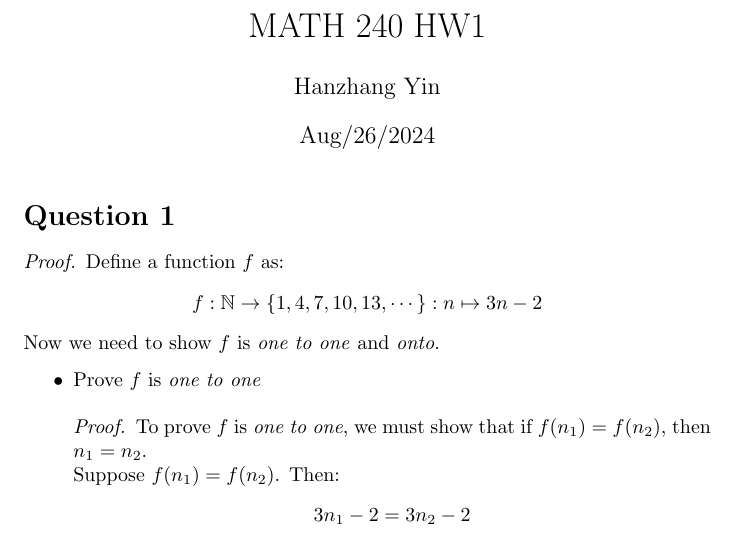
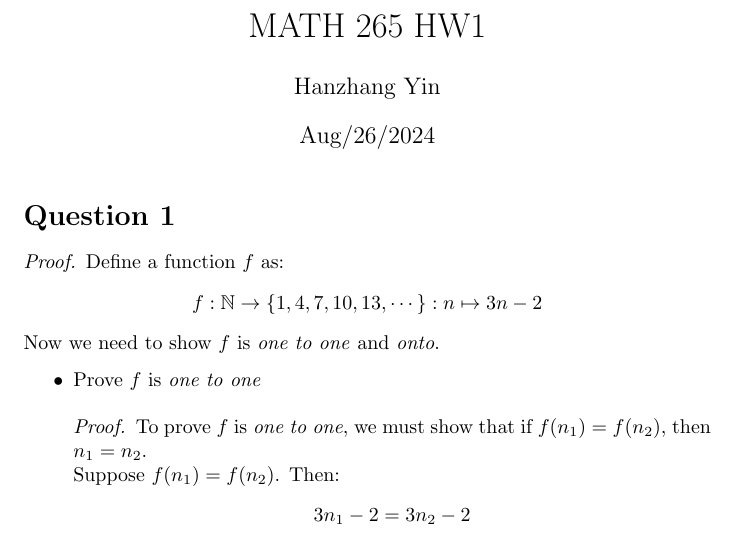
Before and after one commit to Fight-Ronin/MATH265, a LaTeX problem sheet (HW1/HW1.tex): part of page 1 of 4, cut so that both start at the same text. Compiled offline with pdfLaTeX.

Commit message:
finalized

```diff
--- a/HW1/HW1.tex
+++ b/HW1/HW1.tex
@@ -15,7 +15,7 @@
 \usepackage{dcolumn}
 \newcolumntype{2}{D{.}{}{2.0}}
 
-\title{MATH 240 HW1}
+\title{MATH 265 HW1}
 \author{Hanzhang Yin}
 \date{Aug/26/2024}
 
```
Also changed, not shown: HW1/HW1.pdf, 4 other files.
